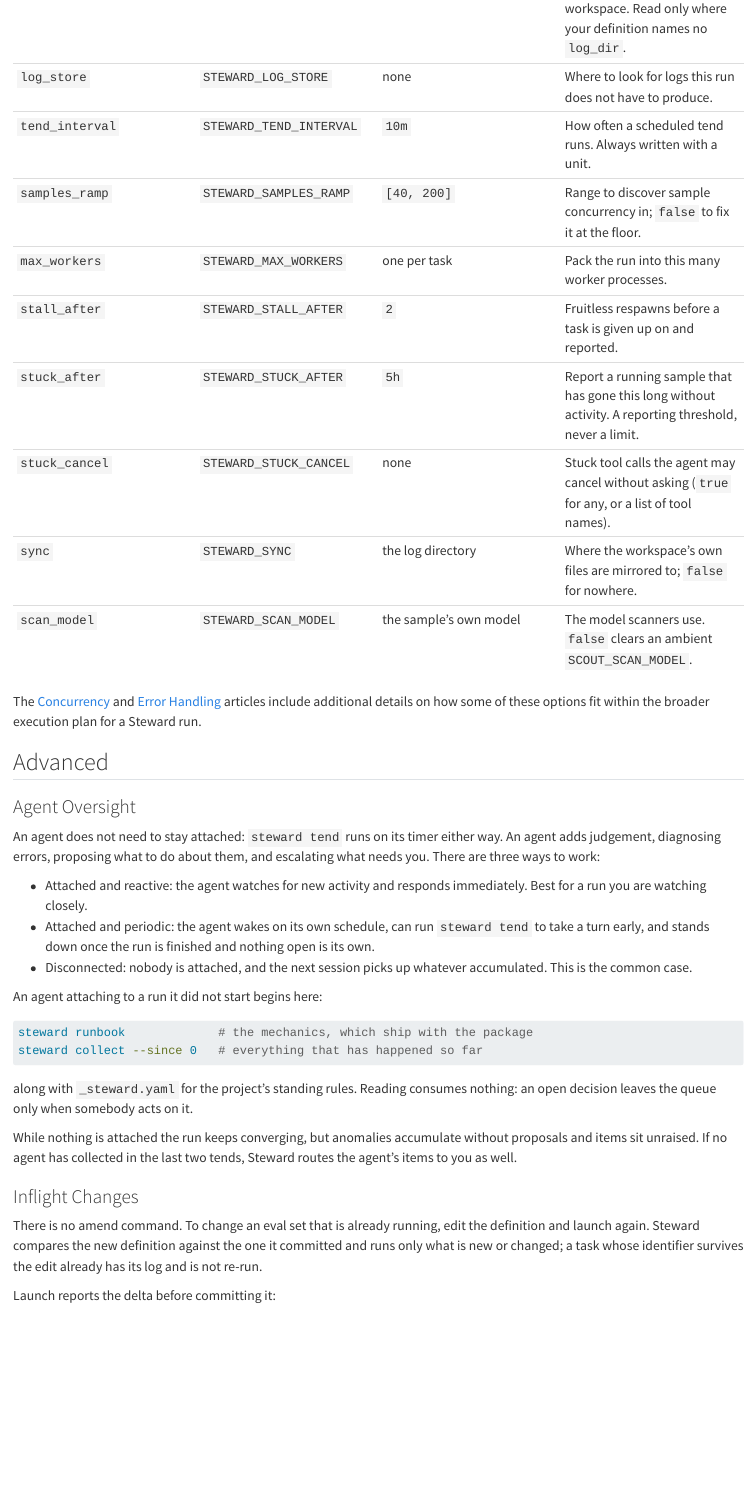
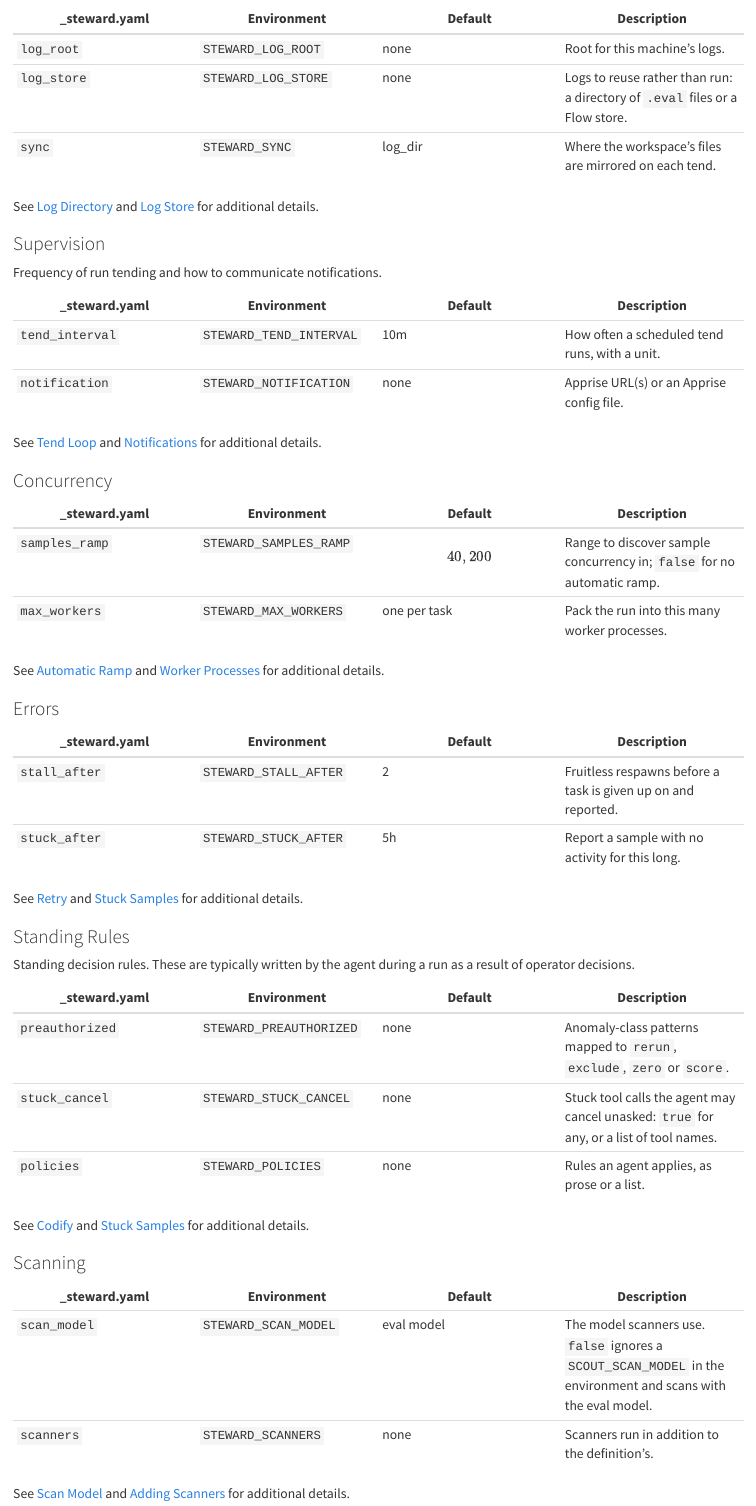
Before and after one commit to meridianlabs-ai/inspect_steward, a Quarto document (docs/workflow.qmd): the page in a window 1100 px wide, from 3800 px down before the commit and from 3680 px down after it. Rendered offline with R 4.5, knitr and Pandoc in place of Quarto, with nearby package versions.

Commit message:
doc updates

````diff
--- a/docs/scanners.qmd
+++ b/docs/scanners.qmd
@@ -15,8 +15,8 @@
 
 By default a scanner reviews with the model already under evaluation, so an unconfigured run still scans. To use a different model, set `scan_model` in `_steward.yaml` or `STEWARD_SCAN_MODEL` in your `.env`:
 
-```{.yaml filename="_steward.yaml"}
-scan_model: anthropic/claude-opus-5
+```{.ini filename=".env"}
+STEWARD_SCAN_MODEL=anthropic/claude-opus-5
 ```
 
 A scanner that names its own model in the definition keeps it.
--- a/docs/workflow.qmd
+++ b/docs/workflow.qmd
@@ -154,4 +150,0 @@
-| `log_root` | `STEWARD_LOG_ROOT` | none | Where this machine keeps logs, one directory per workspace. Read only where your definition names no `log_dir`. |
-| `log_store` | `STEWARD_LOG_STORE` | none | Where to look for logs this run does not have to produce. |
-| `tend_interval` | `STEWARD_TEND_INTERVAL` | `10m` | How often a scheduled tend runs. Always written with a unit. |
-| `samples_ramp` | `STEWARD_SAMPLES_RAMP` | `[40, 200]` | Range to discover sample concurrency in; `false` to fix it at the floor. |
@@ -158,10 +155,57 @@
+| \_steward.yaml | Environment | Default | Description |
+|------------------|------------------|------------------|------------------|
+| `log_root` | `STEWARD_LOG_ROOT` | none | Root for this machine's logs. |
+| `log_store` | `STEWARD_LOG_STORE` | none | Logs to reuse rather than run: a directory of `.eval` files or a Flow store. |
+| `sync` | `STEWARD_SYNC` | log_dir | Where the workspace's files are mirrored on each tend. |
+
+See [Log Directory](#log-directory) and [Log Store](#log-store) for additional details.
+
+### Supervision
+
+Frequency of run tending and how to communicate notifications.
+
+| \_steward.yaml | Environment | Default | Description |
+|------------------|------------------|------------------|------------------|
+| `tend_interval` | `STEWARD_TEND_INTERVAL` | 10m | How often a scheduled tend runs, with a unit. |
+| `notification` | `STEWARD_NOTIFICATION` | none | Apprise URL(s) or an Apprise config file. |
+
+See [Tend Loop](#tend-loop) and [Notifications](#notifications) for additional details.
+
+### Concurrency
+
+| \_steward.yaml | Environment | Default | Description |
+|------------------|------------------|------------------|------------------|
+| `samples_ramp` | `STEWARD_SAMPLES_RAMP` | \[40, 200\] | Range to discover sample concurrency in; `false` for no automatic ramp. |
 | `max_workers` | `STEWARD_MAX_WORKERS` | one per task | Pack the run into this many worker processes. |
-| `stall_after` | `STEWARD_STALL_AFTER` | `2` | Fruitless respawns before a task is given up on and reported. |
-| `stuck_after` | `STEWARD_STUCK_AFTER` | `5h` | Report a running sample that has gone this long without activity. A reporting threshold, never a limit. |
-| `stuck_cancel` | `STEWARD_STUCK_CANCEL` | none | Stuck tool calls the agent may cancel without asking (`true` for any, or a list of tool names). |
-| `sync` | `STEWARD_SYNC` | the log directory | Where the workspace's own files are mirrored to; `false` for nowhere. |
-| `scan_model` | `STEWARD_SCAN_MODEL` | the sample's own model | The model scanners use. `false` clears an ambient `SCOUT_SCAN_MODEL`. |
 
-The [Concurrency](concurrency.qmd) and [Error Handling](errors.qmd) articles include additional details on how some of these options fit within the broader execution plan for a Steward run.
+See [Automatic Ramp](concurrency.qmd#automatic-ramp) and [Worker Processes](concurrency.qmd#worker-processes) for additional details.
 
-## Advanced
+### Errors
+
+| \_steward.yaml | Environment | Default | Description |
+|------------------|------------------|------------------|------------------|
+| `stall_after` | `STEWARD_STALL_AFTER` | 2 | Fruitless respawns before a task is given up on and reported. |
+| `stuck_after` | `STEWARD_STUCK_AFTER` | 5h | Report a sample with no activity for this long. |
+
+See [Retry](errors.qmd#retry) and [Stuck Samples](errors.qmd#stuck-samples) for additional details.
+
+### Standing Rules
+
+Standing decision rules. These are typically written by the agent during a run as a result of operator decisions.
+
+| \_steward.yaml | Environment | Default | Description |
+|------------------|------------------|------------------|------------------|
+| `preauthorized` | `STEWARD_PREAUTHORIZED` | none | Anomaly-class patterns mapped to `rerun`, `exclude`, `zero` or `score`. |
+| `stuck_cancel` | `STEWARD_STUCK_CANCEL` | none | Stuck tool calls the agent may cancel unasked: `true` for any, or a list of tool names. |
+| `policies` | `STEWARD_POLICIES` | none | Rules an agent applies, as prose or a list. |
+
+See [Codify](errors.qmd#codify) and [Stuck Samples](errors.qmd#stuck-samples) for additional details.
+
+### Scanning
+
+| \_steward.yaml | Environment | Default | Description |
+|------------------|------------------|------------------|------------------|
+| `scan_model` | `STEWARD_SCAN_MODEL` | eval model | The model scanners use. `false` ignores a `SCOUT_SCAN_MODEL` in the environment and scans with the eval model. |
+| `scanners` | `STEWARD_SCANNERS` | none | Scanners run in addition to the definition's. |
+
+See [Scan Model](scanners.qmd#scan-model) and [Adding Scanners](scanners.qmd#adding-scanners) for additional details.
@@ -168,7 +214,7 @@
 
 ### Agent Oversight
 
-An agent does not need to stay attached: `steward tend` runs on its timer either way. An agent adds judgement, diagnosing errors, proposing what to do about them, and escalating what needs you. There are three ways to work:
+An agent does not need to stay attached: `steward tend` runs on its timer either way. An agent adds judgment, diagnosing errors, proposing what to do about them, and escalating what needs you. There are three ways to work:
 
 - Attached and reactive: the agent watches for new activity and responds immediately. Best for a run you are watching closely.
 - Attached and periodic: the agent wakes on its own schedule, can run `steward tend` to take a turn early, and stands down once the run is finished and nothing open is its own.
````
Also changed, not shown: docs/index.qmd (+2 -2 lines), src/inspect_steward/_workspace/templates/_steward.yaml (+2 -103 lines), src/inspect_steward/_workspace/templates/evalset.txt (+5 -13 lines), docs/workflow.qmd (43 more changed lines).
